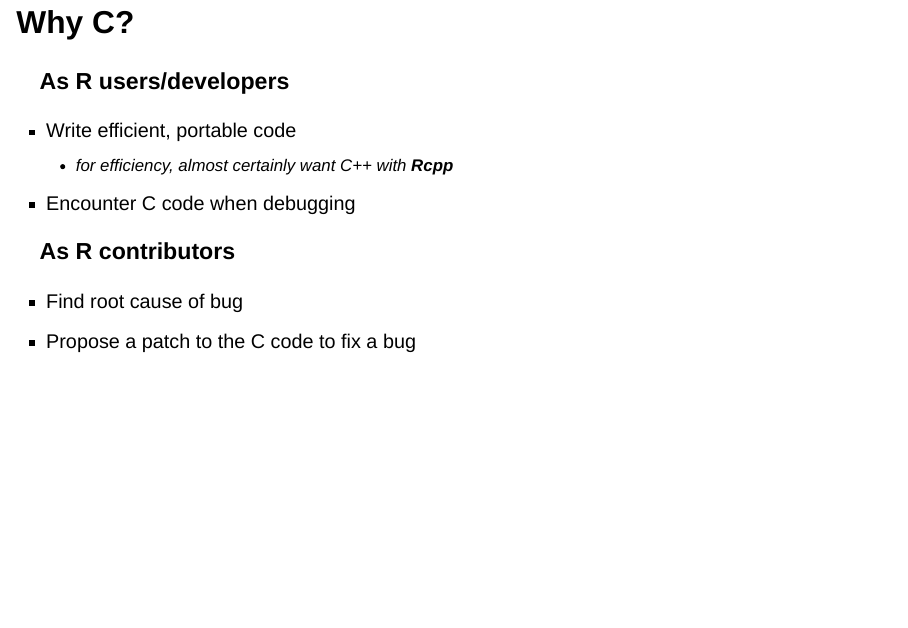
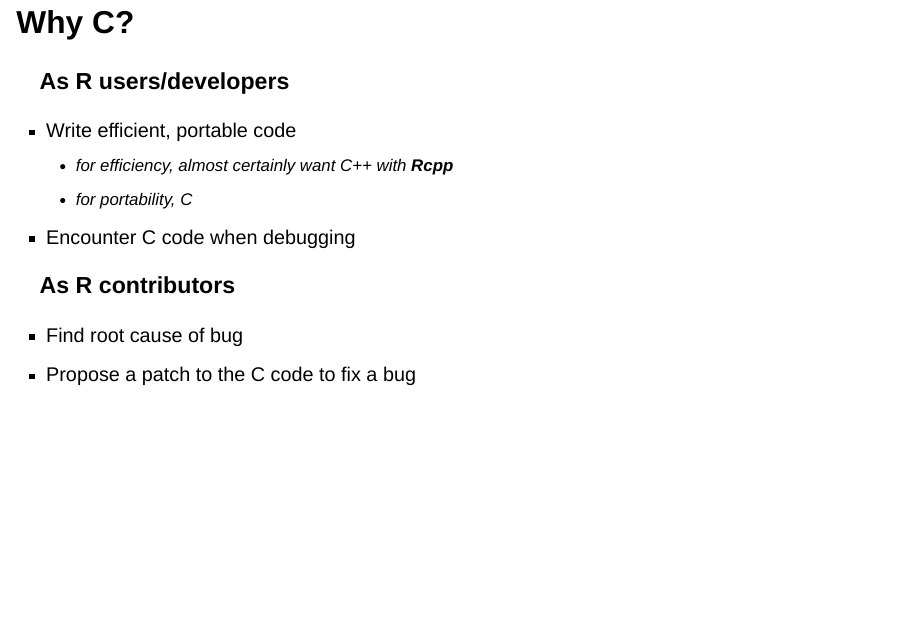
Before and after one commit to EllaKaye/c-for-r-users, a Quarto document (c-for-r-users.qmd): page 6 of 31. Rendered offline with R 4.5, knitr and Pandoc in place of Quarto, with nearby package versions; drawn as Slidy slides in place of the format the file asks for; some code elsewhere in the file could not run offline.

Commit message:
Add note about portability

```diff
--- a/c-for-r-users.qmd
+++ b/c-for-r-users.qmd
@@ -66,6 +66,7 @@ C is a compiled language, meaning its code is translated directly into machine c
 
 - Write efficient, portable code
   - for efficiency, *almost certainly* want C++ with **Rcpp**
+  - for portability, C
 - Encounter C code when debugging
 
 ### As R contributors
```
